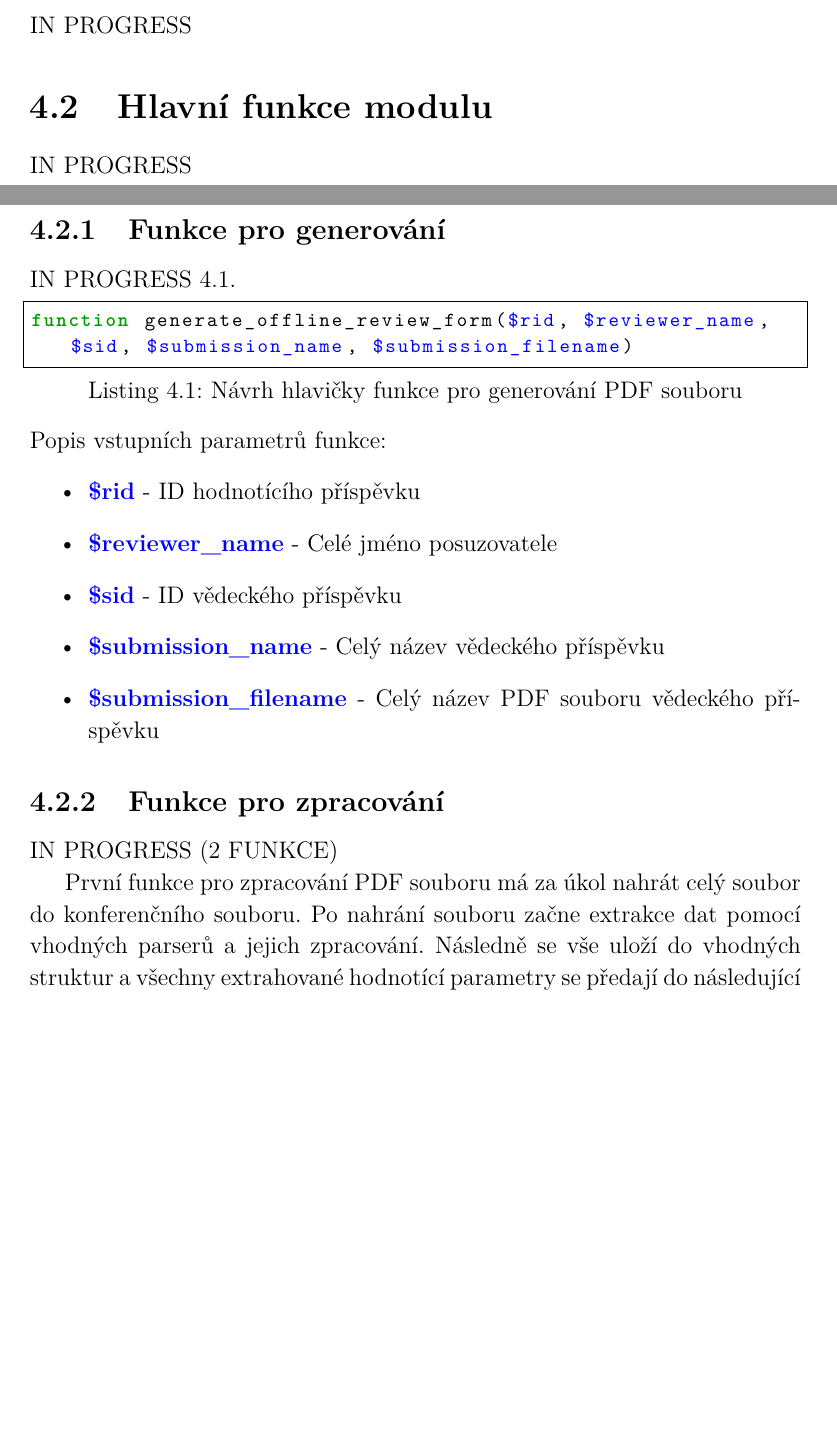
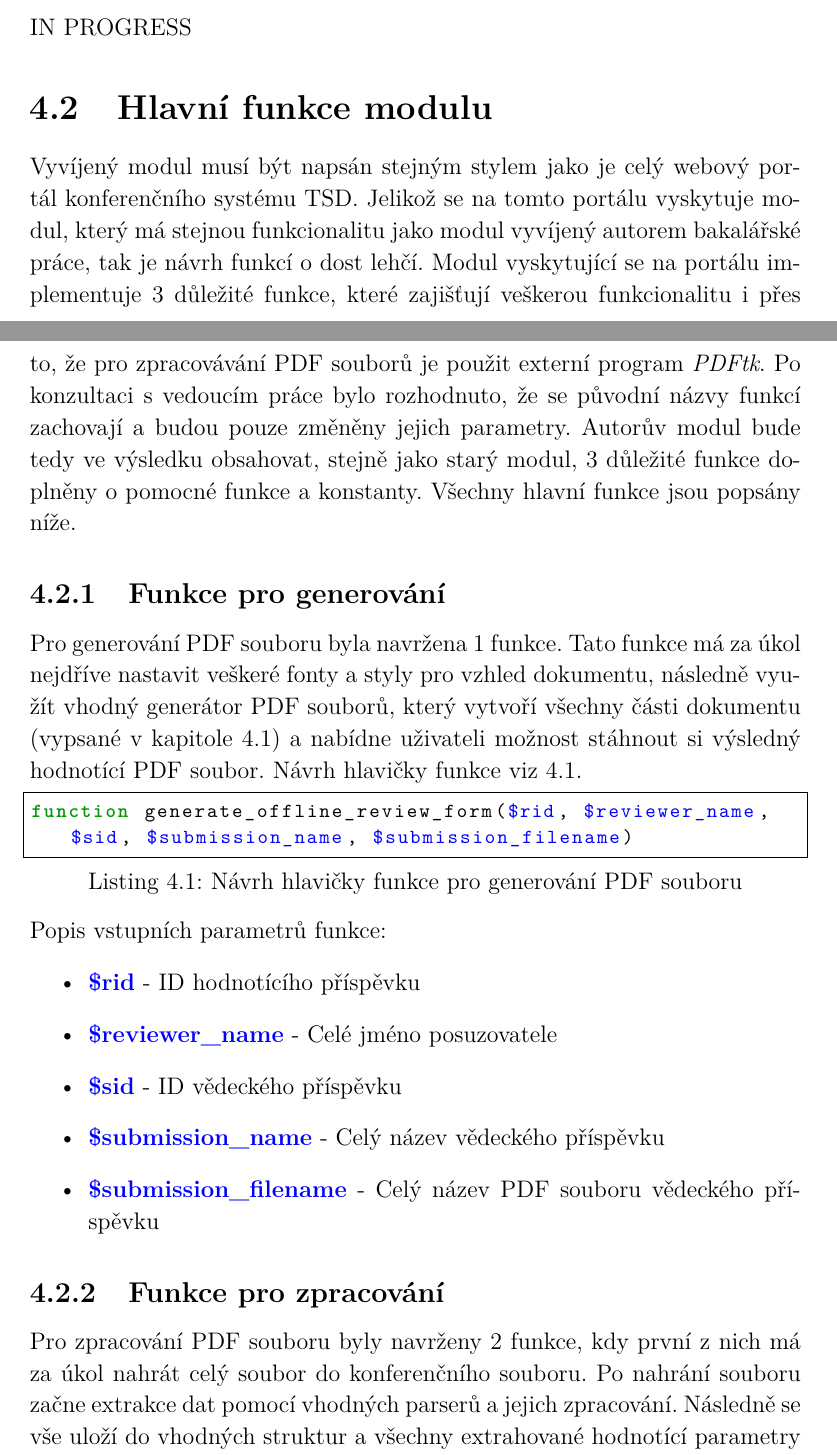
Before and after one commit to danisik/bakalarka, a LaTeX thesis (dokumentace/bakalarka.tex, which reads dokumentace/chapters/navrh_modulu.tex): two parts of pages 22 and 23 of 27, joined at a grey line, cut so that both start at the same text, the shorter picture padded with empty space. Compiled offline with pdfLaTeX.

Commit message:
chapter navrh modulu
completed section "Hlavní funkce modulu"

```diff
--- a/dokumentace/chapters/navrh_modulu.tex
+++ b/dokumentace/chapters/navrh_modulu.tex
@@ -1,4 +1,6 @@
+%CHAPTER
 \chapter{Návrh modulu}
 IN PROGRESS
 
+%SECTION
 \section{Vzhled PDF dokumentu}
@@ -5,30 +8,37 @@ IN PROGRESS
 IN PROGRESS
 
+%SUBSECTION
 \subsection{Záhlaví}
 IN PROGRESS
 
+%SUBSECTION
 \subsection{Titulek}
 IN PROGRESS
 
+%SUBSECTION
 \subsection{Formulář}
 IN PROGRESS
 
+%SUBSECTION
 \subsection{Hodnocený vědecký příspěvek}
 IN PROGRESS
 
+%SUBSECTION
 \subsection{Vodoznak}
 IN PROGRESS
 
+%SUBSECTION
 \subsection{Fonty}
 IN PROGRESS
 
 
-%NÁZVY FCÍ PRO GENEROVÁNÍ I PARSOVÁNÍ, POPSAT CO BY MĚLI OBSAHOVAT ZA PARAMETRY APOD.
+%SECTION
 \section{Hlavní funkce modulu}
-IN PROGRESS
+Vyvíjený modul musí být napsán stejným stylem jako je celý webový portál konferenčního systému TSD. Jelikož se na tomto portálu vyskytuje modul, který má stejnou funkcionalitu jako modul vyvíjený autorem bakalářské práce, tak je návrh funkcí o dost lehčí. Modul vyskytující se na portálu implementuje 3 důležité funkce, které zajišťují veškerou funkcionalitu i přes to, že pro zpracovávání PDF souborů je použit externí program \textit{PDFtk}. Po konzultaci s vedoucím práce bylo rozhodnuto, že se původní názvy funkcí zachovají a budou pouze změněny jejich parametry. Autorův modul bude tedy ve výsledku obsahovat, stejně jako starý modul, 3 důležité funkce doplněny o pomocné funkce a konstanty. Všechny hlavní funkce jsou popsány níže.
 
+%SUBSECTION
 \subsection{Funkce pro generování}
-IN PROGRESS \ref{lst:generate_function}.
+Pro generování PDF souboru byla navržena 1 funkce. Tato funkce má za úkol nejdříve nastavit veškeré fonty a styly pro vzhled dokumentu, následně využít vhodný generátor PDF souborů, který vytvoří všechny části dokumentu (vypsané v kapitole \ref{navrh_vzhledu}) a nabídne uživateli možnost stáhnout si výsledný hodnotící PDF soubor. Návrh hlavičky funkce viz \ref{lst:generate_function}.
 
 \lstset{style=phpstyle}
 \begin{lstlisting}[caption = {Návrh hlavičky funkce pro generování PDF souboru}, label = {lst:generate_function}, captionpos=b]
@@ -43,10 +53,9 @@ Popis vstupních parametrů funkce:
 	\item\textcolor{blue}{\textbf{\$submission\_filename}} - Celý název PDF souboru vědeckého příspěvku
 \end{itemize}
 
+%SUBSECTION
 \subsection{Funkce pro zpracování}
-IN PROGRESS (2 FUNKCE)
-\par
-První funkce pro zpracování PDF souboru má za úkol nahrát celý soubor do konferenčního souboru. Po nahrání souboru začne extrakce dat pomocí vhodných parserů a jejich zpracování. Následně se vše uloží do vhodných struktur a všechny extrahované hodnotící parametry se předají do následující funkce. Návrh hlavičky funkce viz \ref{lst:process_function}.
+Pro zpracování  PDF souboru byly navrženy 2 funkce, kdy první z nich má za úkol nahrát celý soubor do konferenčního souboru. Po nahrání souboru začne extrakce dat pomocí vhodných parserů a jejich zpracování. Následně se vše uloží do vhodných struktur a všechny extrahované hodnotící parametry se předají do následující funkce. Návrh hlavičky funkce viz \ref{lst:process_function}.
 
 \begin{lstlisting}[caption = {Návrh hlavičky funkce pro extrakci dat}, label = {lst:process_function}, captionpos=b]
 function process_offline_review_form($rid, $sid, $revform_filename)
```
Also changed, not shown: dokumentace/chapters/pdf_format.tex (+9 -1 lines), dokumentace/chapters/php_knihovny.tex (+14 -0 lines), dokumentace/chapters/testovani.tex (+1 -0 lines), dokumentace/chapters/uvod.tex (+1 -0 lines), dokumentace/chapters/zaver.tex (+1 -0 lines), dokumentace/bakalarka.pdf, dokumentace/help/dp-citace.png (deleted), dokumentace/help/dp-literatura.png (deleted), dokumentace/chapters/navrh_modulu.tex (1 more changed lines), 1 other file.
